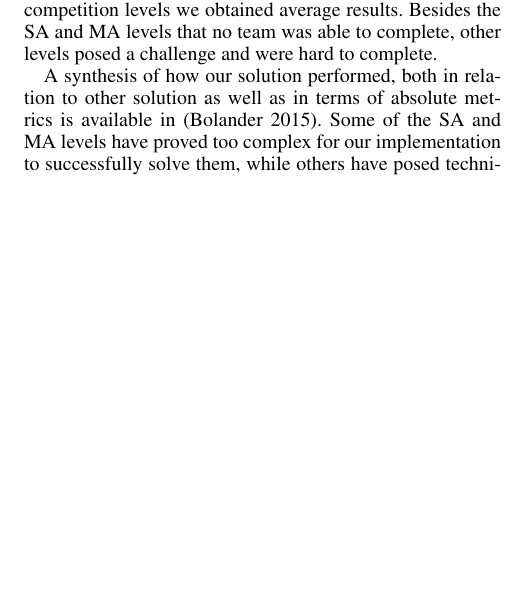
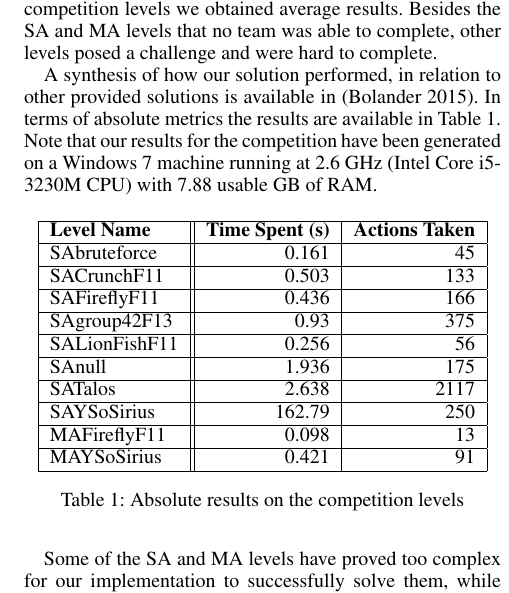
Before and after one commit to Rasmuskrj/02285YSoSirius, a LaTeX paper (report/Report.tex): part of one column of page 4 of 5 before the commit and part of one column of page 4 of 6 after it, cut so that both start at the same text, the shorter picture padded with empty space. Compiled offline with pdfLaTeX.

Commit message:
Added benchmarks on competition levels and details on the hardware we ran on.

```diff
--- a/report/Report.tex
+++ b/report/Report.tex
@@ -132,7 +132,34 @@ When an agent finds a clearing solution it will also be flagged as quarantined,
 \section{Results}
 Although during the implementation phase we obtained solutions within the time limit for all the Single Agent levels and most of the Multi-Agent levels, while running on the competition levels we obtained average results. Besides the SA and MA levels that no team was able to complete, other levels posed a challenge and were hard to complete.
 
-A synthesis of how our solution performed, both in relation to other solution as well as in terms of absolute metrics is available in \cite{compResults}. Some of the SA and MA levels have proved too complex for our implementation to successfully solve them, while others have posed technical challenges in the form of exceptions thrown due to level complexities that we have not incorporated in our design.
+A synthesis of how our solution performed, in relation to other provided solutions is available in \cite{compResults}. In terms of absolute metrics the results are available in Table \ref{table:results}. Note that our results for the competition have been generated on a Windows 7 machine running at 2.6 GHz (Intel Core i5-3230M CPU) with 7.88 usable GB of RAM.
+
+\begin{table}[h]
+\begin{center}
+  	\begin{tabular}{ | l || r | r | }
+    	\hline
+    	\textbf{Level Name} & \textbf{Time Spent (s)} & \textbf{Actions Taken} \\ \hline
+    	SAbruteforce & 0.161 & 45 \\ \hline
+    	SACrunchF11 & 0.503 & 133 \\ \hline
+    	SAFireflyF11 & 0.436 & 166 \\ \hline
+    	SAgroup42F13 & 0.93 & 375 \\ \hline
+    	SALionFishF11 & 0.256 & 56 \\ \hline
+    	SAnull & 1.936 & 175 \\ \hline
+    	SATalos & 2.638 & 2117 \\ \hline
+    	SAYSoSirius & 162.79 & 250 \\ \hline
+    	MAFireflyF11 & 0.098 & 13 \\ \hline
+    	MAYSoSirius & 0.421 & 91 \\
+    	\hline
+	\end{tabular}
+\caption[Table caption text]{Absolute results on the competition levels}
+\label{table:results}
+\end{center}
+\end{table}
+
+%\caption{Flowchart of the base client loop}
+%\label{fig:clientFlowchart}
+
+Some of the SA and MA levels have proved too complex for our implementation to successfully solve them, while others have posed technical challenges in the form of exceptions thrown due to level complexities that we have not incorporated in our design.
 
 For most of the SA levels our implementation tried to find a solution, albeit unsuccessful. The levels that were deemed successful have taken a lot of computation time to complete, thus indicating level complexities for which our implementation was not optimized. Relative to other implementations, ours proved to be median (in terms of actions used) to good (in terms of used actions).
 
```
Also changed, not shown: report/Report.pdf.
